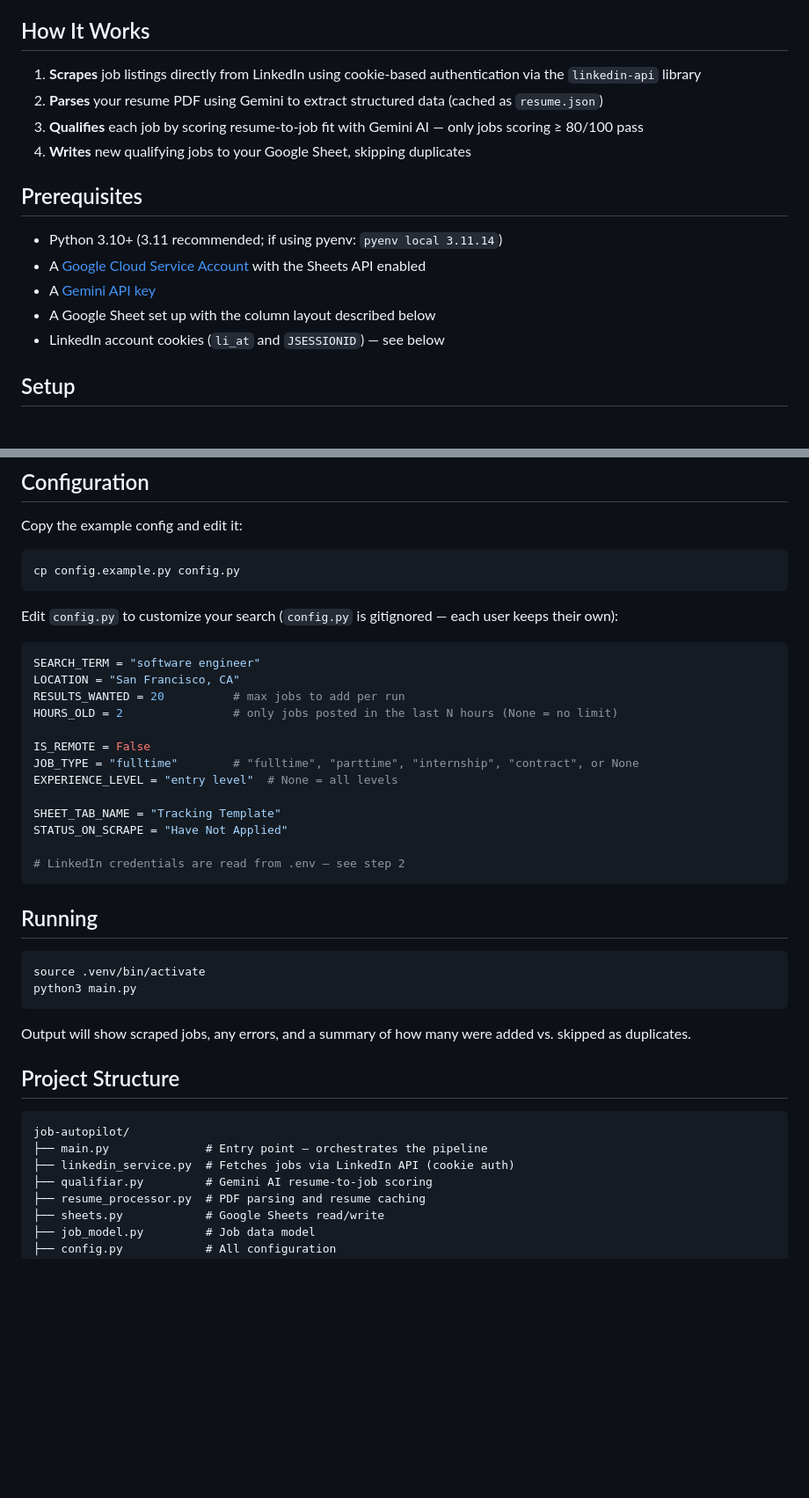
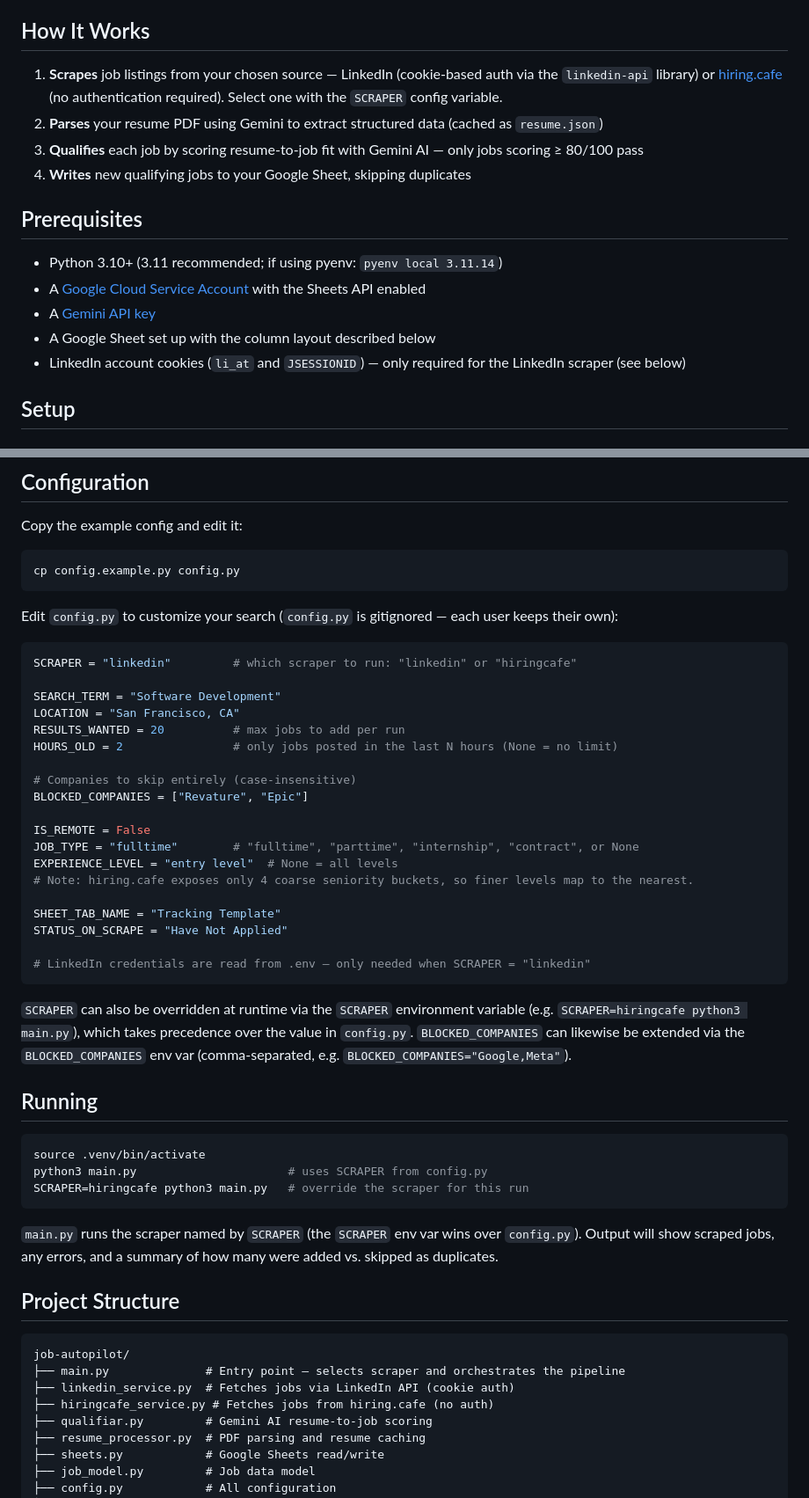
Before and after one commit to yonid4/job-autopilot, a Markdown page: README.md, 2 parts joined by grey strips. Shown at 88% size. Rendered like a GitHub page; blank space fills up the shorter version.

Commit message:
docs: update README to clarify scraper options and configuration
Enhanced the README to specify that job listings can be scraped from either LinkedIn (using cookie-based authentication) or hiring.cafe (no authentication required). Updated instructions for obtaining LinkedIn cookies and clarified the use of the SCRAPER variable in the configuration. Added details on the BLOCKED_COMPANIES feature and its runtime extension via environment variables.

````diff
--- a/README.md
+++ b/README.md
@@ -4,7 +4,7 @@ Automatically scrapes job postings, filters them against your resume using Gemin
 
 ## How It Works
 
-1. **Scrapes** job listings directly from LinkedIn using cookie-based authentication via the `linkedin-api` library
+1. **Scrapes** job listings from your chosen source — LinkedIn (cookie-based auth via the `linkedin-api` library) or [hiring.cafe](https://hiring.cafe) (no authentication required). Select one with the `SCRAPER` config variable.
 2. **Parses** your resume PDF using Gemini to extract structured data (cached as `resume.json`)
 3. **Qualifies** each job by scoring resume-to-job fit with Gemini AI — only jobs scoring ≥ 80/100 pass
 4. **Writes** new qualifying jobs to your Google Sheet, skipping duplicates
@@ -15,7 +15,7 @@ Automatically scrapes job postings, filters them against your resume using Gemin
 - A [Google Cloud Service Account](https://console.cloud.google.com/) with the Sheets API enabled
 - A [Gemini API key](https://aistudio.google.com/app/apikey)
 - A Google Sheet set up with the column layout described below
-- LinkedIn account cookies (`li_at` and `JSESSIONID`) — see below
+- LinkedIn account cookies (`li_at` and `JSESSIONID`) — only required for the LinkedIn scraper (see below)
 
 ## Setup
 
@@ -97,36 +99,50 @@ cp config.example.py config.py
 Edit `config.py` to customize your search (`config.py` is gitignored — each user keeps their own):
 
 ```python
-SEARCH_TERM = "software engineer"
+SCRAPER = "linkedin"         # which scraper to run: "linkedin" or "hiringcafe"
+
+SEARCH_TERM = "Software Development"
 LOCATION = "San Francisco, CA"
 RESULTS_WANTED = 20          # max jobs to add per run
 HOURS_OLD = 2                # only jobs posted in the last N hours (None = no limit)
 
+# Companies to skip entirely (case-insensitive)
+BLOCKED_COMPANIES = ["Revature", "Epic"]
+
 IS_REMOTE = False
 JOB_TYPE = "fulltime"        # "fulltime", "parttime", "internship", "contract", or None
 EXPERIENCE_LEVEL = "entry level"  # None = all levels
+# Note: hiring.cafe exposes only 4 coarse seniority buckets, so finer levels map to the nearest.
 
 SHEET_TAB_NAME = "Tracking Template"
 STATUS_ON_SCRAPE = "Have Not Applied"
 
-# LinkedIn credentials are read from .env — see step 2
+# LinkedIn credentials are read from .env — only needed when SCRAPER = "linkedin"
 ```
+
+`SCRAPER` can also be overridden at runtime via the `SCRAPER` environment variable
+(e.g. `SCRAPER=hiringcafe python3 main.py`), which takes precedence over the value
+in `config.py`. `BLOCKED_COMPANIES` can likewise be extended via the
+`BLOCKED_COMPANIES` env var (comma-separated, e.g. `BLOCKED_COMPANIES="Google,Meta"`).
 
 ## Running
 
 ```bash
 source .venv/bin/activate
-python3 main.py
+python3 main.py                      # uses SCRAPER from config.py
+SCRAPER=hiringcafe python3 main.py   # override the scraper for this run
 ```
 
+`main.py` runs the scraper named by `SCRAPER` (the `SCRAPER` env var wins over `config.py`).
 Output will show scraped jobs, any errors, and a summary of how many were added vs. skipped as duplicates.
 
 ## Project Structure
 
 ```
 job-autopilot/
-├── main.py              # Entry point — orchestrates the pipeline
+├── main.py              # Entry point — selects scraper and orchestrates the pipeline
 ├── linkedin_service.py  # Fetches jobs via LinkedIn API (cookie auth)
+├── hiringcafe_service.py # Fetches jobs from hiring.cafe (no auth)
 ├── qualifiar.py         # Gemini AI resume-to-job scoring
 ├── resume_processor.py  # PDF parsing and resume caching
 ├── sheets.py            # Google Sheets read/write
````
Also changed, not shown: other parts of README.md (+3 -1 lines).
